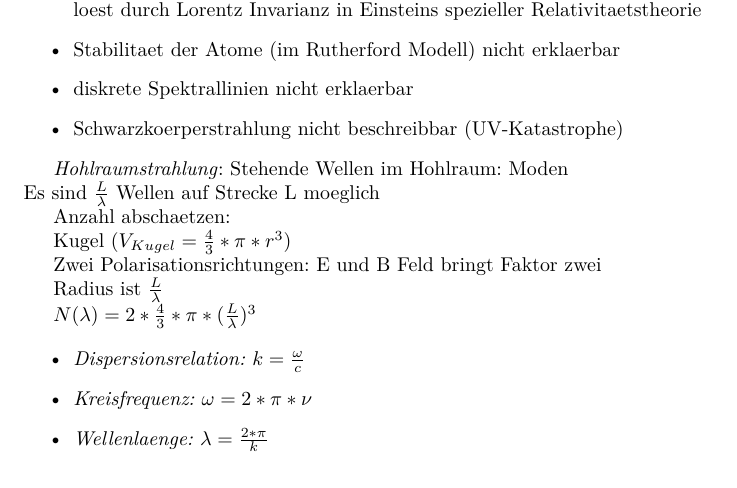
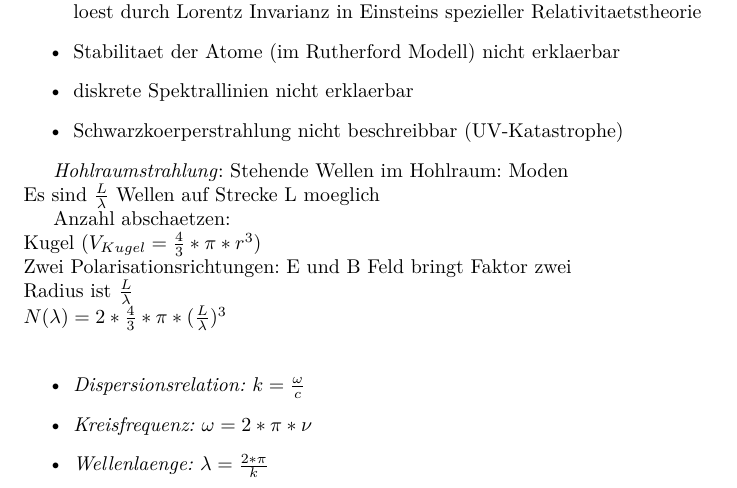
Before and after one commit to woskar/physics, a LaTeX document (ptp4/ptp4.tex): part of the page, cut so that both start at the same text. Compiled offline with pdfLaTeX.

Commit message:
update on lecture notes

```diff
--- a/ptp4/ptp4.tex
+++ b/ptp4/ptp4.tex
@@ -32,18 +32,11 @@ Stehende Wellen im Hohlraum: Moden \\
 Es sind $\frac{L}{\lambda}$ Wellen auf Strecke L moeglich
 
 
-Anzahl abschaetzen:
-
-
-Kugel ($V_{Kugel}=\frac{4}{3}*\pi*r^3$)
-
-
-Zwei Polarisationsrichtungen: E und B Feld bringt Faktor zwei
-
-
-Radius ist $\frac{L}{\lambda}$
-
-$N(\lambda)  = 2*\frac{4}{3}*\pi*(\frac{L}{\lambda})^3$
+Anzahl abschaetzen: \\
+Kugel ($V_{Kugel}=\frac{4}{3}*\pi*r^3$)\\
+Zwei Polarisationsrichtungen: E und B Feld bringt Faktor zwei\\
+Radius ist $\frac{L}{\lambda}$\\
+$N(\lambda)  = 2*\frac{4}{3}*\pi*(\frac{L}{\lambda})^3$\\
 
 \begin{itemize}
 \item\emph{Dispersionsrelation:} $k = \frac{\omega}{c}$
```
Also changed, not shown: ptp4/ptp4.pdf, ptp4/ptp4.tex (6 more changed lines), 2 other files.
